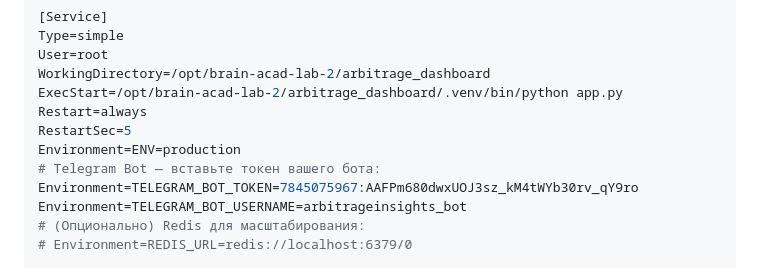
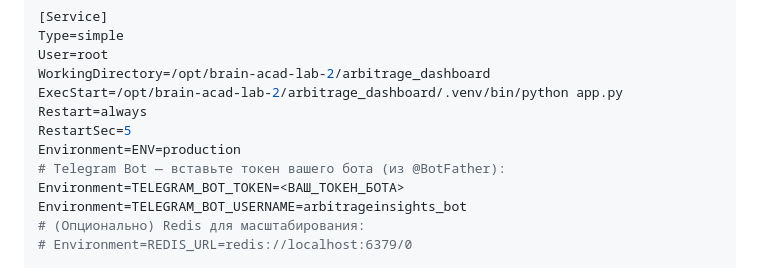
Before and after one commit to joik1234556/brain-acad-lab-2, a Markdown page: arbitrage_dashboard/СЕРВЕР.md, the part around the change. GitHub-like rendering.

Commit message:
security: remove hardcoded Telegram bot token from СЕРВЕР.md
The bot token was accidentally committed in plain text as an example
value. Replaced with <ВАШ_ТОКЕН_БОТА> placeholder.

Note: the token 7845075967:AAFPm680dwxUOJ3sz_kM4tWYb30rv_qY9ro
remains in git history. If this bot is still in use, the owner should
generate a new token via @BotFather (/revoke) and set it ONLY as
an environment variable on the server — never in source code.

Co-authored-by: joik1234556 <48292922+joik1234556@users.noreply.github.com>

```diff
--- a/arbitrage_dashboard/СЕРВЕР.md
+++ b/arbitrage_dashboard/СЕРВЕР.md
@@ -138,8 +138,8 @@ ExecStart=/opt/brain-acad-lab-2/arbitrage_dashboard/.venv/bin/python app.py
 Restart=always
 RestartSec=5
 Environment=ENV=production
-# Telegram Bot — вставьте токен вашего бота:
-Environment=TELEGRAM_BOT_TOKEN=7845075967:AAFPm680dwxUOJ3sz_kM4tWYb30rv_qY9ro
+# Telegram Bot — вставьте токен вашего бота (из @BotFather):
+Environment=TELEGRAM_BOT_TOKEN=<ВАШ_ТОКЕН_БОТА>
 Environment=TELEGRAM_BOT_USERNAME=arbitrageinsights_bot
 # (Опционально) Redis для масштабирования:
 # Environment=REDIS_URL=redis://localhost:6379/0
```
